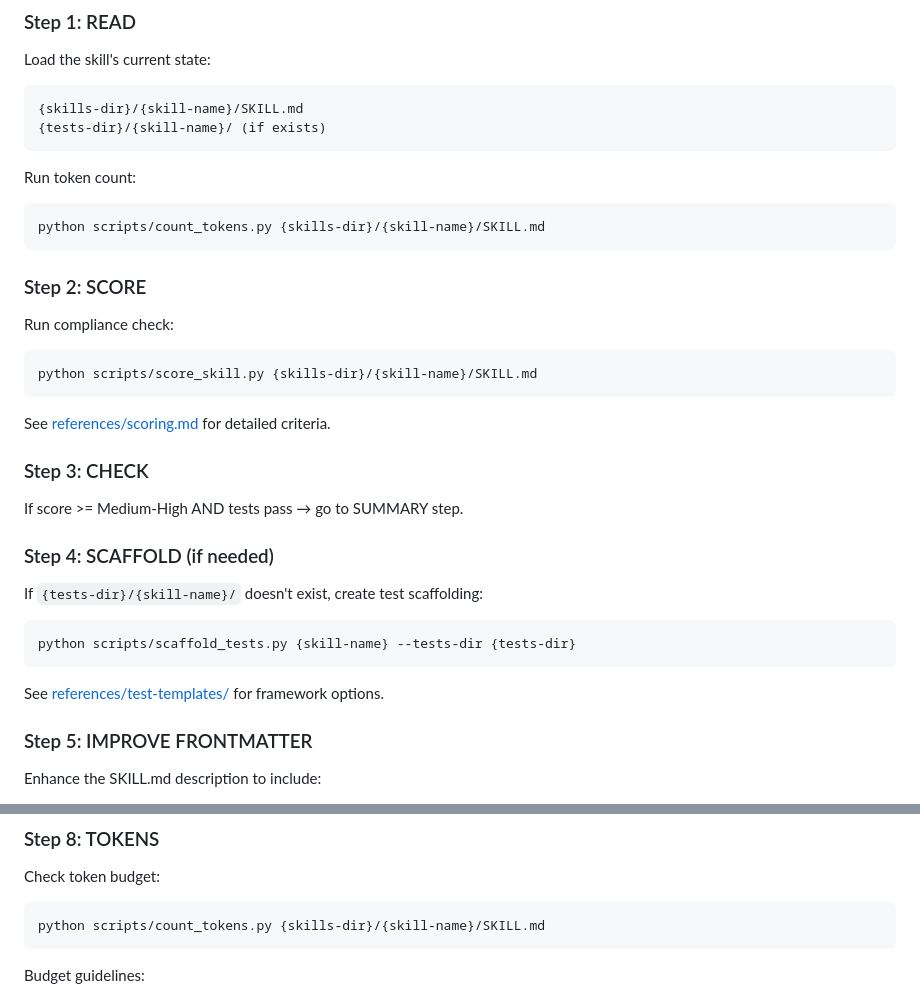
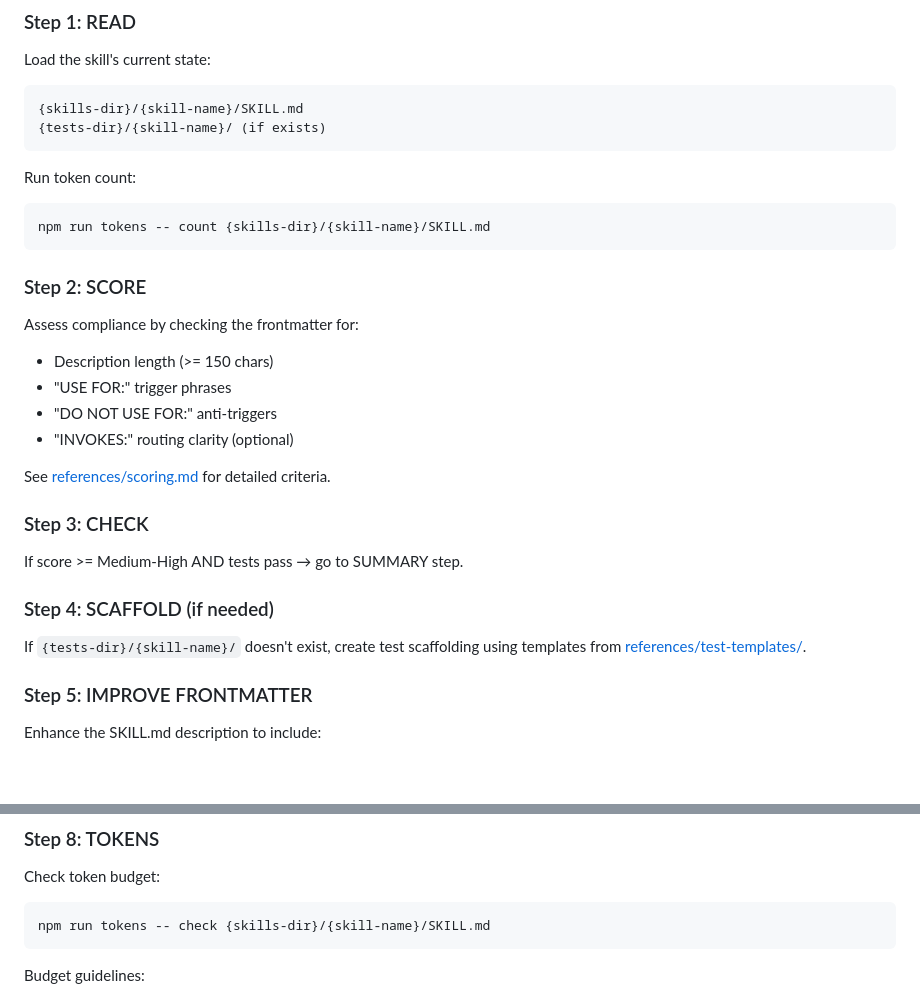
Before and after one commit to spboyer/sensei, a Markdown page: SKILL.md, 2 parts joined by grey strips. Drawn GitHub-style; blank space fills up the shorter version.

Commit message:
fix: replace Python script refs with existing TS token CLI

````diff
--- a/SKILL.md
+++ b/SKILL.md
@@ -111,14 +111,15 @@ Load the skill's current state:
 
 Run token count:
 ```bash
-python scripts/count_tokens.py {skills-dir}/{skill-name}/SKILL.md
+npm run tokens -- count {skills-dir}/{skill-name}/SKILL.md
 ```
 
 ### Step 2: SCORE
-Run compliance check:
-```bash
-python scripts/score_skill.py {skills-dir}/{skill-name}/SKILL.md
-```
+Assess compliance by checking the frontmatter for:
+- Description length (>= 150 chars)
+- "USE FOR:" trigger phrases
+- "DO NOT USE FOR:" anti-triggers
+- "INVOKES:" routing clarity (optional)
 
 See [references/scoring.md](references/scoring.md) for detailed criteria.
 
@@ -126,12 +127,7 @@ See [references/scoring.md](references/scoring.md) for detailed criteria.
 If score >= Medium-High AND tests pass → go to SUMMARY step.
 
 ### Step 4: SCAFFOLD (if needed)
-If `{tests-dir}/{skill-name}/` doesn't exist, create test scaffolding:
-```bash
-python scripts/scaffold_tests.py {skill-name} --tests-dir {tests-dir}
-```
-
-See [references/test-templates/](references/test-templates/) for framework options.
+If `{tests-dir}/{skill-name}/` doesn't exist, create test scaffolding using templates from [references/test-templates/](references/test-templates/).
 
 ### Step 5: IMPROVE FRONTMATTER
 Enhance the SKILL.md description to include:
@@ -168,7 +164,7 @@ waza run tests/{skill-name}/trigger_tests.yaml  # Waza
 ### Step 8: TOKENS
 Check token budget:
 ```bash
-python scripts/count_tokens.py {skills-dir}/{skill-name}/SKILL.md
+npm run tokens -- check {skills-dir}/{skill-name}/SKILL.md
 ```
 
 Budget guidelines:
````
